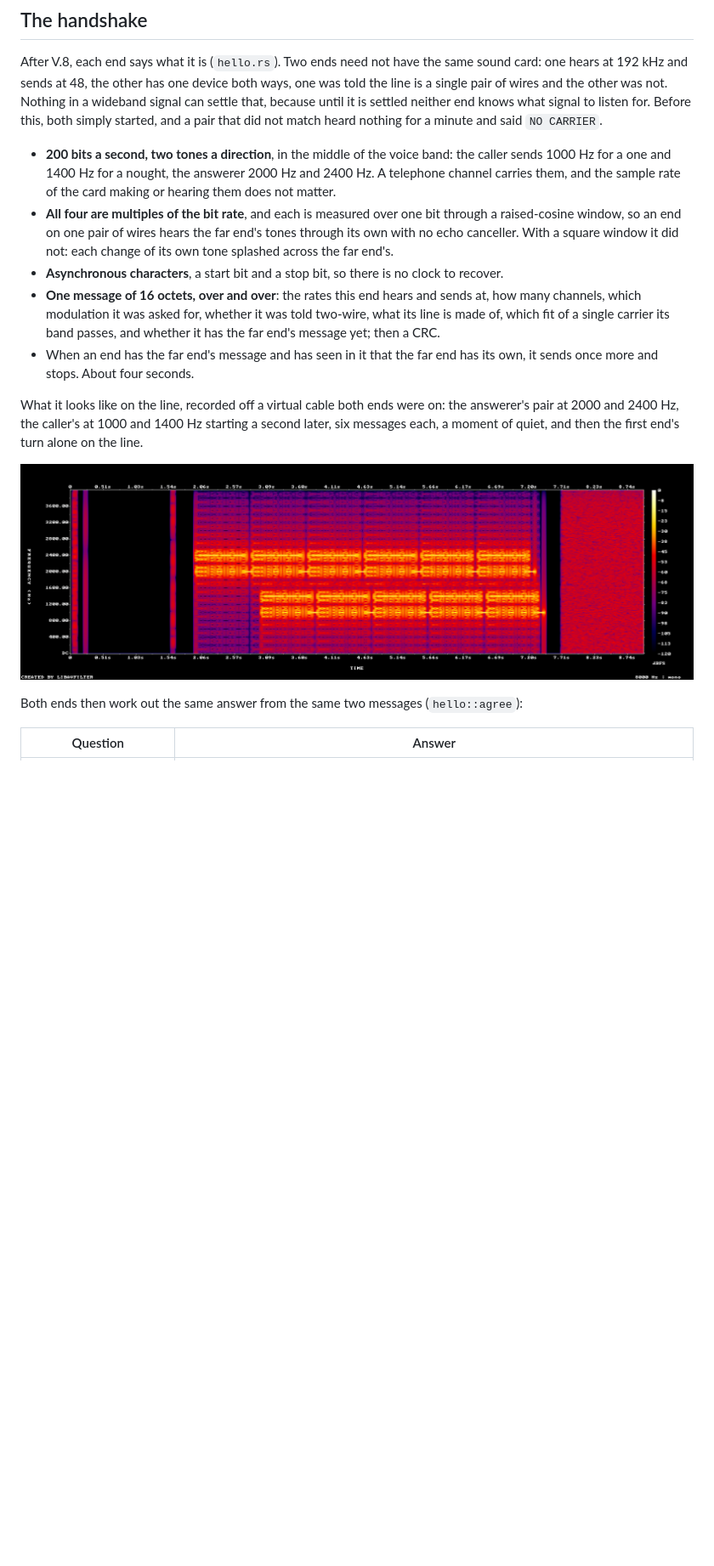
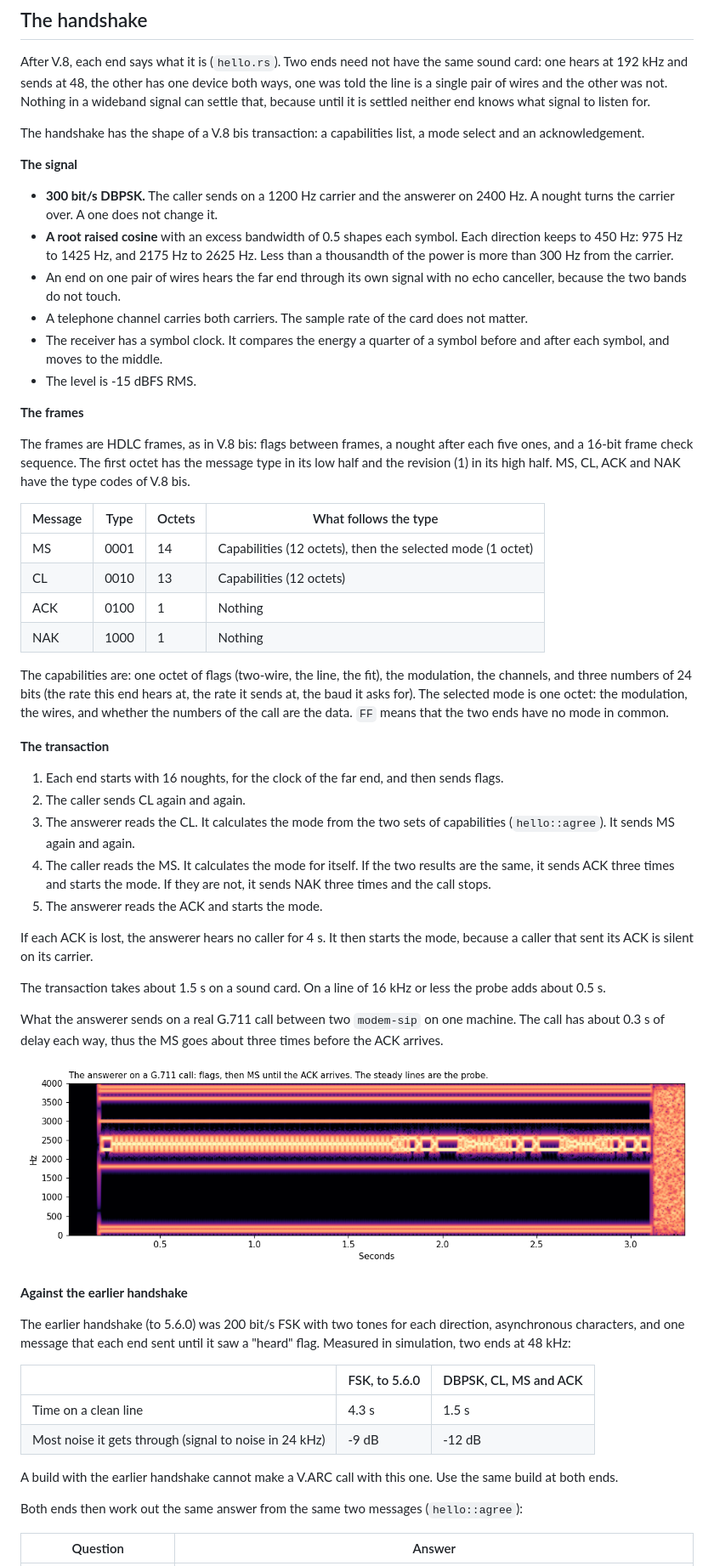
Before and after one commit to CasualArclamp/BinModem, a Markdown page: docs/design/v-arc.md, the part around one of its changes. Shown at 85% size. Rendered like a GitHub page; pictures changed too: docs/images/v-arc/handshake-dbpsk.png (added), docs/images/v-arc/handshake-tones.png (deleted); blank space fills up the shorter version.

```diff
--- a/docs/design/v-arc.md
+++ b/docs/design/v-arc.md
@@ -504,34 +516,84 @@ not have the same sound card: one hears at 192 kHz and sends at 48, the
 other has one device both ways, one was told the line is a single pair of
 wires and the other was not. Nothing in a wideband signal can settle that,
 because until it is settled neither end knows what signal to listen for.
-Before this, both simply started, and a pair that did not match heard
-nothing for a minute and said `NO CARRIER`.
 
-- **200 bits a second, two tones a direction**, in the middle of the voice
-  band: the caller sends 1000 Hz for a one and 1400 Hz for a nought, the
-  answerer 2000 Hz and 2400 Hz. A telephone channel carries them, and the
-  sample rate of the card making or hearing them does not matter.
-- **All four are multiples of the bit rate**, and each is measured over one
-  bit through a raised-cosine window, so an end on one pair of wires hears
-  the far end's tones through its own with no echo canceller. With a square
-  window it did not: each change of its own tone splashed across the far
-  end's.
-- **Asynchronous characters**, a start bit and a stop bit, so there is no
-  clock to recover.
-- **One message of 16 octets, over and over**: the rates this end hears and
-  sends at, how many channels, which modulation it was asked for, whether it
-  was told two-wire, what its line is made of, which fit of a single carrier
-  its band passes, and whether it has the far end's message yet; then a
-  CRC.
-- When an end has the far end's message and has seen in it that the far end
-  has its own, it sends once more and stops. About four seconds.
+The handshake has the shape of a V.8 bis transaction: a capabilities list,
+a mode select and an acknowledgement.
 
-What it looks like on the line, recorded off a virtual cable both ends were
-on: the answerer's pair at 2000 and 2400 Hz, the caller's at 1000 and
-1400 Hz starting a second later, six messages each, a moment of quiet, and
-then the first end's turn alone on the line.
+**The signal**
 
-![The handshake's tones, then quiet, then the caller's turn](../images/v-arc/handshake-tones.png)
+- **300 bit/s DBPSK.** The caller sends on a 1200 Hz carrier and the
+  answerer on 2400 Hz. A nought turns the carrier over. A one does not
+  change it.
+- **A root raised cosine** with an excess bandwidth of 0.5 shapes each
+  symbol. Each direction keeps to 450 Hz: 975 Hz to 1425 Hz, and 2175 Hz to
+  2625 Hz. Less than a thousandth of the power is more than 300 Hz from the
+  carrier.
+- An end on one pair of wires hears the far end through its own signal with
+  no echo canceller, because the two bands do not touch.
+- A telephone channel carries both carriers. The sample rate of the card
+  does not matter.
+- The receiver has a symbol clock. It compares the energy a quarter of a
+  symbol before and after each symbol, and moves to the middle.
+- The level is -15 dBFS RMS.
+
+**The frames**
+
+The frames are HDLC frames, as in V.8 bis: flags between frames, a nought
+after each five ones, and a 16-bit frame check sequence. The first octet
+has the message type in its low half and the revision (1) in its high
+half. MS, CL, ACK and NAK have the type codes of V.8 bis.
+
+| Message | Type | Octets | What follows the type |
+|---|---|---|---|
+| MS | 0001 | 14 | Capabilities (12 octets), then the selected mode (1 octet) |
+| CL | 0010 | 13 | Capabilities (12 octets) |
+| ACK | 0100 | 1 | Nothing |
+| NAK | 1000 | 1 | Nothing |
+
+The capabilities are: one octet of flags (two-wire, the line, the fit), the
+modulation, the channels, and three numbers of 24 bits (the rate this end
+hears at, the rate it sends at, the baud it asks for). The selected mode is
+one octet: the modulation, the wires, and whether the numbers of the call
+are the data. `FF` means that the two ends have no mode in common.
+
+**The transaction**
+
+1. Each end starts with 16 noughts, for the clock of the far end, and then
+   sends flags.
+2. The caller sends CL again and again.
+3. The answerer reads the CL. It calculates the mode from the two sets of
+   capabilities (`hello::agree`). It sends MS again and again.
+4. The caller reads the MS. It calculates the mode for itself. If the two
+   results are the same, it sends ACK three times and starts the mode. If
+   they are not, it sends NAK three times and the call stops.
+5. The answerer reads the ACK and starts the mode.
+
+If each ACK is lost, the answerer hears no caller for 4 s. It then starts
+the mode, because a caller that sent its ACK is silent on its carrier.
+
+The transaction takes about 1.5 s on a sound card. On a line of 16 kHz or
+less the probe adds about 0.5 s.
+
+What the answerer sends on a real G.711 call between two `modem-sip` on one
+machine. The call has about 0.3 s of delay each way, thus the MS goes about
+three times before the ACK arrives.
+
+![The answerer's carrier at 2400 Hz: flags, then MS frames, above and below it the probe](../images/v-arc/handshake-dbpsk.png)
+
+**Against the earlier handshake**
+
+The earlier handshake (to 5.6.0) was 200 bit/s FSK with two tones for each
+direction, asynchronous characters, and one message that each end sent
+until it saw a "heard" flag. Measured in simulation, two ends at 48 kHz:
+
+| | FSK, to 5.6.0 | DBPSK, CL, MS and ACK |
+|---|---|---|
+| Time on a clean line | 4.3 s | 1.5 s |
+| Most noise it gets through (signal to noise in 24 kHz) | -9 dB | -12 dB |
+
+A build with the earlier handshake cannot make a V.ARC call with this one. Use the same
+build at both ends.
 
 Both ends then work out the same answer from the same two messages
 (`hello::agree`):
```
Also changed, not shown: other parts of docs/design/v-arc.md (+37 -24 lines), 4 other files.
